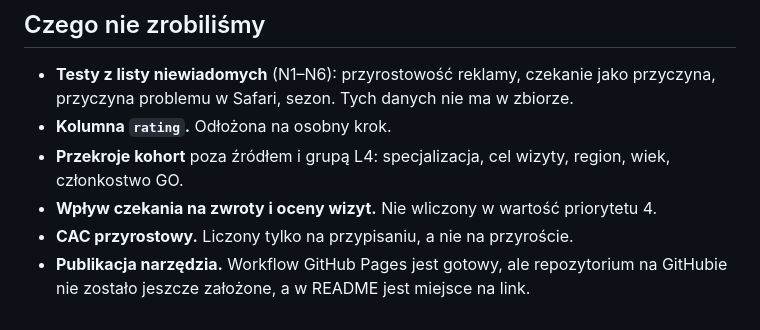
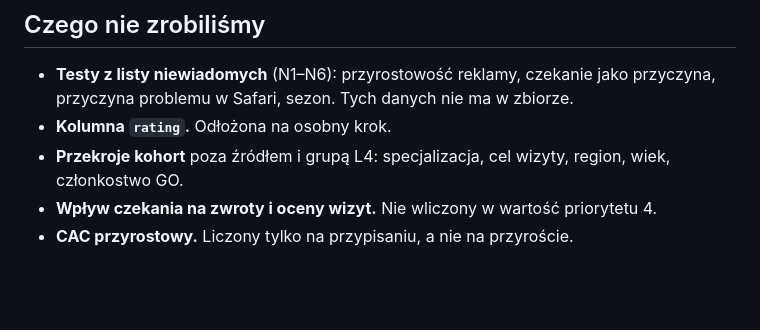
Before and after one commit to zdunek101/telemedi-b2c, a Markdown page: docs/przebieg.md, the part around the change. GitHub-like rendering; blank space fills up the shorter version.

```diff
--- a/docs/przebieg.md
+++ b/docs/przebieg.md
@@ -55,4 +55,3 @@ Praca trwała jeden dzień: 14 commitów od 16:32 do 21:35, a ten dokument jest
 - **Przekroje kohort** poza źródłem i grupą L4: specjalizacja, cel wizyty, region, wiek, członkostwo GO.
 - **Wpływ czekania na zwroty i oceny wizyt.** Nie wliczony w wartość priorytetu 4.
 - **CAC przyrostowy.** Liczony tylko na przypisaniu, a nie na przyroście.
-- **Publikacja narzędzia.** Workflow GitHub Pages jest gotowy, ale repozytorium na GitHubie nie zostało jeszcze założone, a w README jest miejsce na link.
```
Also changed, not shown: README.md (+1 -1 lines).
